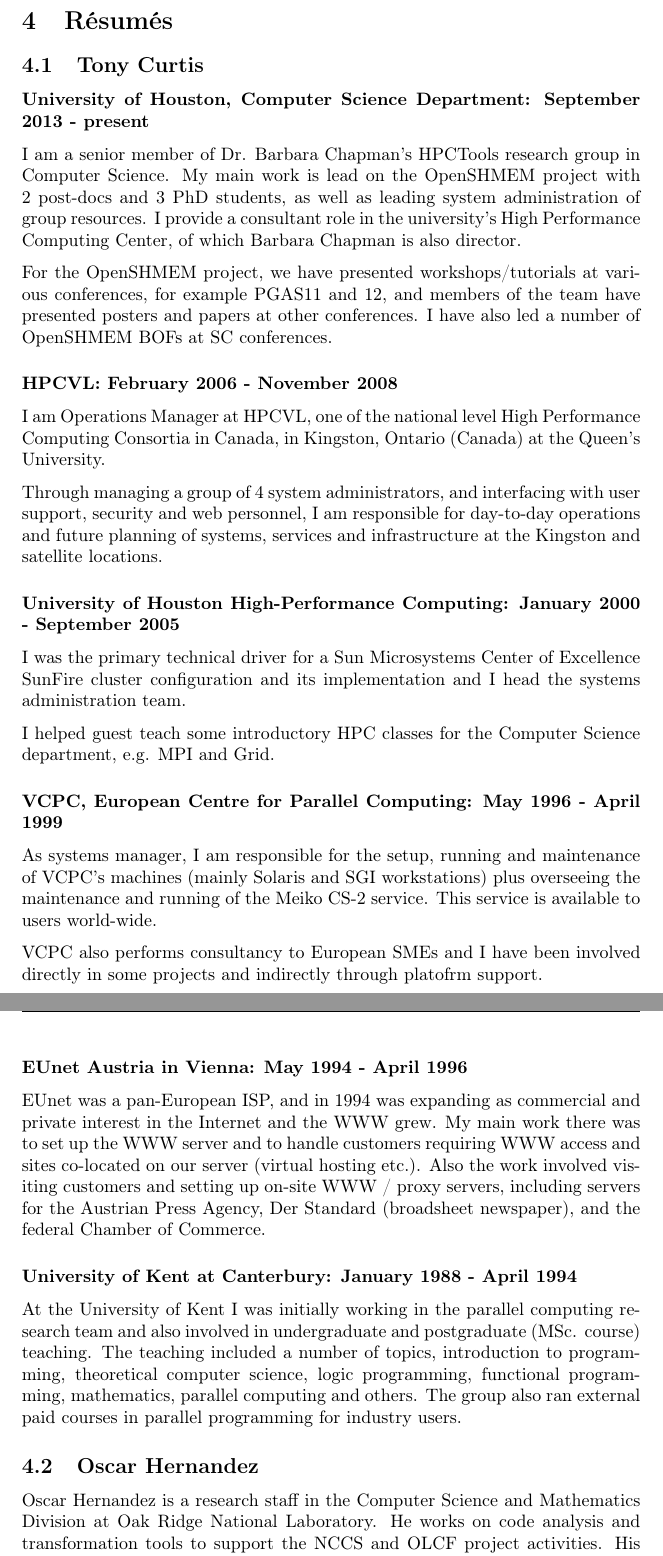
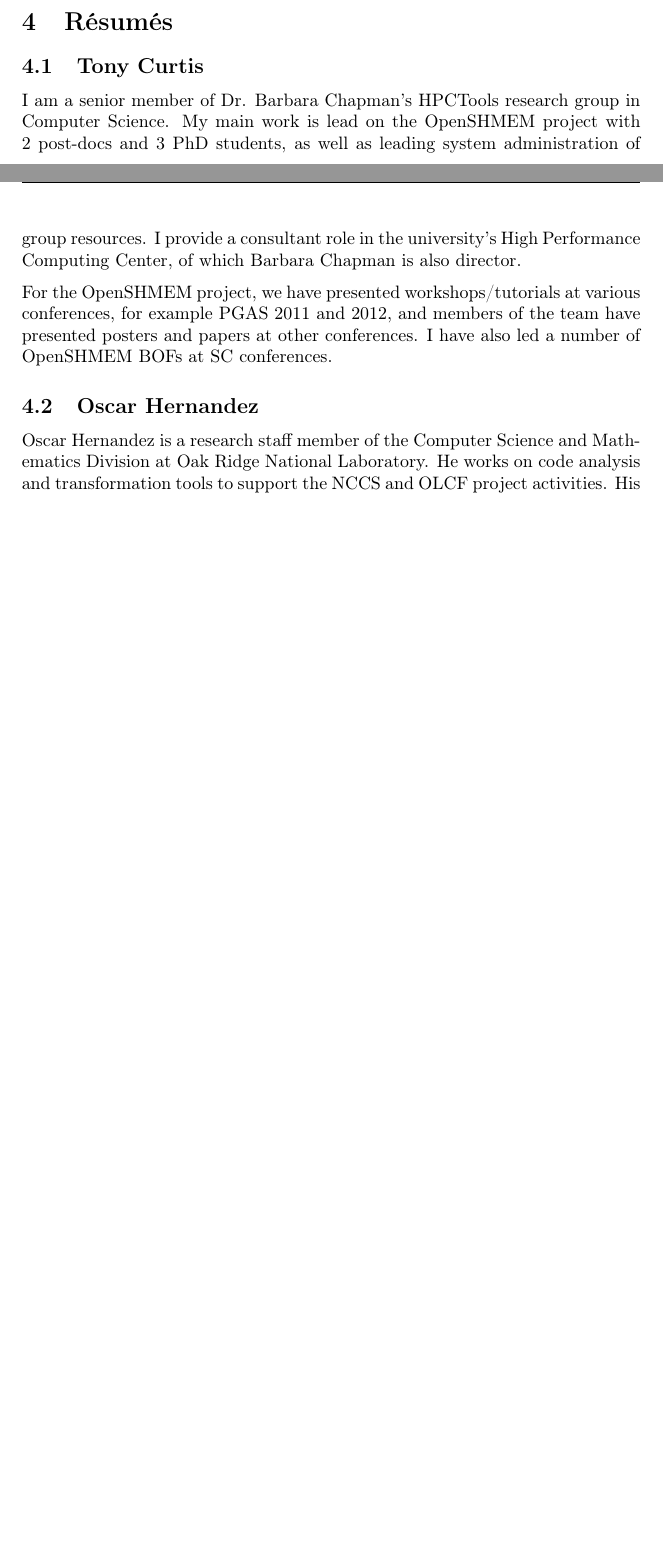
Before and after one commit to openshmem-org/sc14-tutorial, a LaTeX document (sc14-tut.tex): two parts of pages 5 and 6 of 7 before the commit and two parts of pages 4 and 5 of 5 after it, joined at a grey line, cut so that both start at the same text, the shorter picture padded with empty space. Compiled offline with pdfLaTeX.

Commit message:
Some phrasing edits to resumes, and simplification.

```diff
--- a/sc14-tut.tex
+++ b/sc14-tut.tex
@@ -193,9 +193,6 @@ All tutorial material will be available for download.
 
 \subsection{Tony Curtis}
 
-\subsubsection*{University of Houston, Computer Science Department:
-  September 2013 - present}
-
     I am a senior member of Dr. Barbara Chapman's HPCTools research
     group in Computer Science.  My main work is lead on the OpenSHMEM
     project with 2 post-docs and 3 PhD students, as well as leading
@@ -204,68 +201,14 @@ All tutorial material will be available for download.
     which Barbara Chapman is also director.
 
     For the OpenSHMEM project, we have presented workshops/tutorials
-    at various conferences, for example PGAS11 and 12, and members of
-    the team have presented posters and papers at other conferences.
-    I have also led a number of OpenSHMEM BOFs at SC conferences.
-
-\subsubsection*{HPCVL:
-  February 2006 - November 2008}
-
-    I am Operations Manager at HPCVL, one of the national level High
-    Performance Computing Consortia in Canada, in Kingston, Ontario
-    (Canada) at the Queen's University.
-
-    Through managing a group of 4 system administrators, and
-    interfacing with user support, security and web personnel, I am
-    responsible for day-to-day operations and future planning of
-    systems, services and infrastructure at the Kingston and satellite
-    locations.
-
-\subsubsection*{University of Houston High-Performance Computing:
-  January 2000 - September 2005}
-
-    I was the primary technical driver for a Sun Microsystems Center
-    of Excellence SunFire cluster configuration and its implementation
-    and I head the systems administration team.
-
-    I helped guest teach some introductory HPC classes for the Computer
-    Science department, e.g. MPI and Grid.
-
-\subsubsection*{VCPC, European Centre for Parallel Computing:
-  May 1996 - April 1999}
-
-    As systems manager, I am responsible for the setup, running and
-    maintenance of VCPC's machines (mainly Solaris and SGI
-    workstations) plus overseeing the maintenance and running of the
-    Meiko CS-2 service. This service is available to users world-wide.
-
-    VCPC also performs consultancy to European SMEs and I have been
-    involved directly in some projects and indirectly through platofrm
-    support.
-
-\subsubsection*{EUnet Austria in Vienna:
-  May 1994 - April 1996}
-
-    EUnet was a pan-European ISP, and in 1994 was expanding as
-    commercial and private interest in the Internet and the WWW grew.
-    My main work there was to set up the WWW server and to handle
-    customers requiring WWW access and sites co-located on our server
-    (virtual hosting etc.).  Also the work involved visiting customers
-    and setting up on-site WWW / proxy servers, including servers for
-    the Austrian Press Agency, Der Standard (broadsheet newspaper),
-    and the federal Chamber of Commerce.
-
-\subsubsection*{University of Kent at Canterbury:
-  January 1988 - April 1994}
-
-    At the University of Kent I was initially working in the parallel
-    computing research team and also involved in undergraduate and
-    postgraduate (MSc. course) teaching. The teaching included a
-    number of topics, introduction to programming, theoretical
-    computer science, logic programming, functional programming,
-    mathematics, parallel computing and others.  The group also ran
-    external paid courses in parallel programming for industry users.
+    at various conferences, for example PGAS 2011 and 2012, and
+    members of the team have presented posters and papers at other
+    conferences.  I have also led a number of OpenSHMEM BOFs at SC
+    conferences.
 
 \subsection{Oscar Hernandez}
 
-Oscar Hernandez is a research staff in the Computer Science and Mathematics Division at Oak Ridge National Laboratory. He works on code analysis and transformation tools to support the NCCS and OLCF project activities. His research focus has been on compilers and performance tools integration, and optimization techniques for parallel languages and libraries, especially OpenSHMEM, OpenMP, OpenACC and other accelerator directives. His work also involves the research and development of tools for OpenSHMEM programs and is the main developer for the OpenSHMEM Analyzer. Prior to his work, he was a developer of the OpenUH compiler and the Dragon Analysis Tool to analyze OpenMP programs. Oscar Hernandez graduated from the University of Houston with a Ph.D. and Msc. degree in the area of compilers and high performance computing. He also holds a B.S. Degree in Physics, Mathematics and Computer Science from Harding University.
+    Oscar Hernandez is a research staff member of the Computer Science
+    and Mathematics Division at Oak Ridge National Laboratory. He
+    works on code analysis and transformation tools to support the
+    NCCS and OLCF project activities. His research focus has been on
```
Also changed, not shown: sc14-tut.tex (29 more changed lines).
